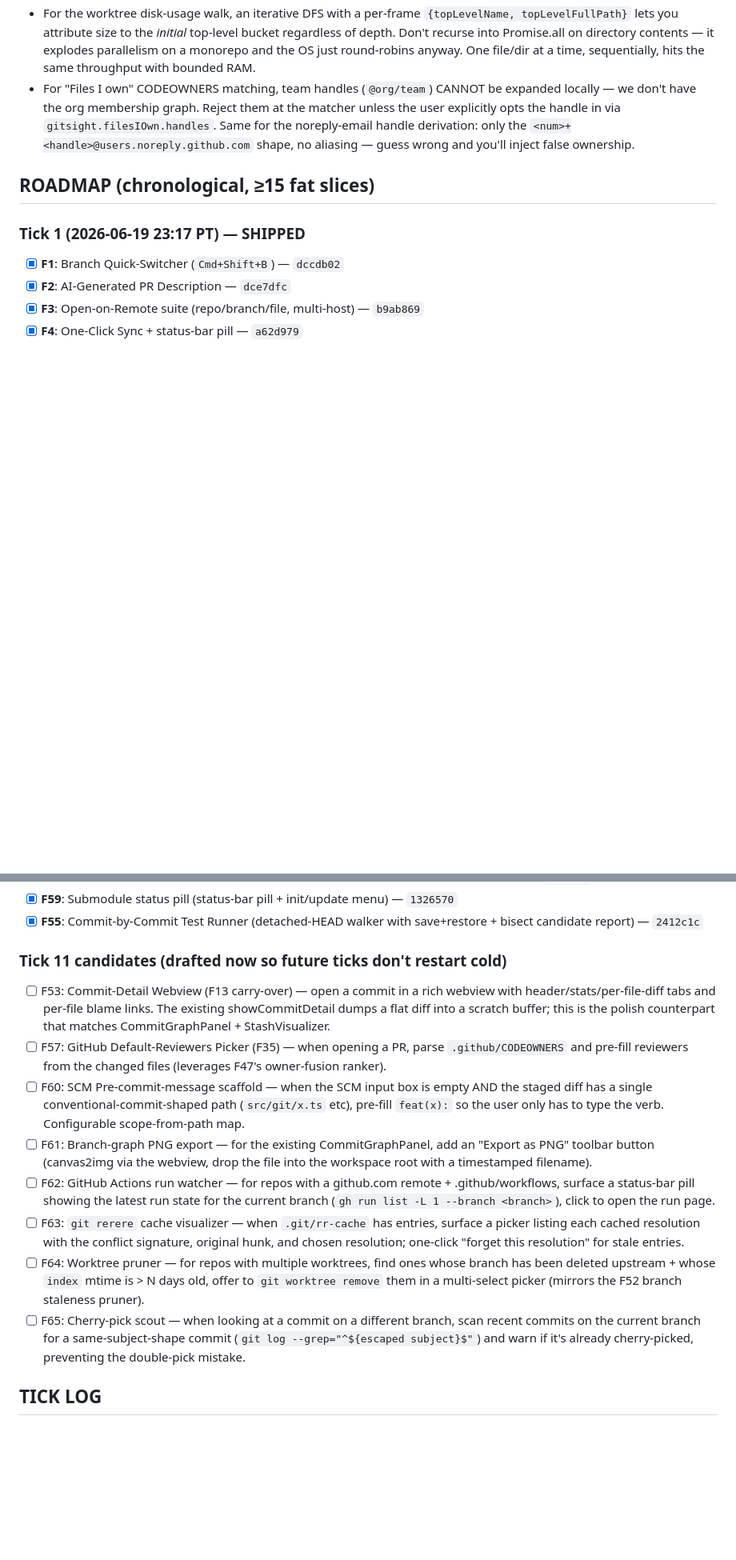
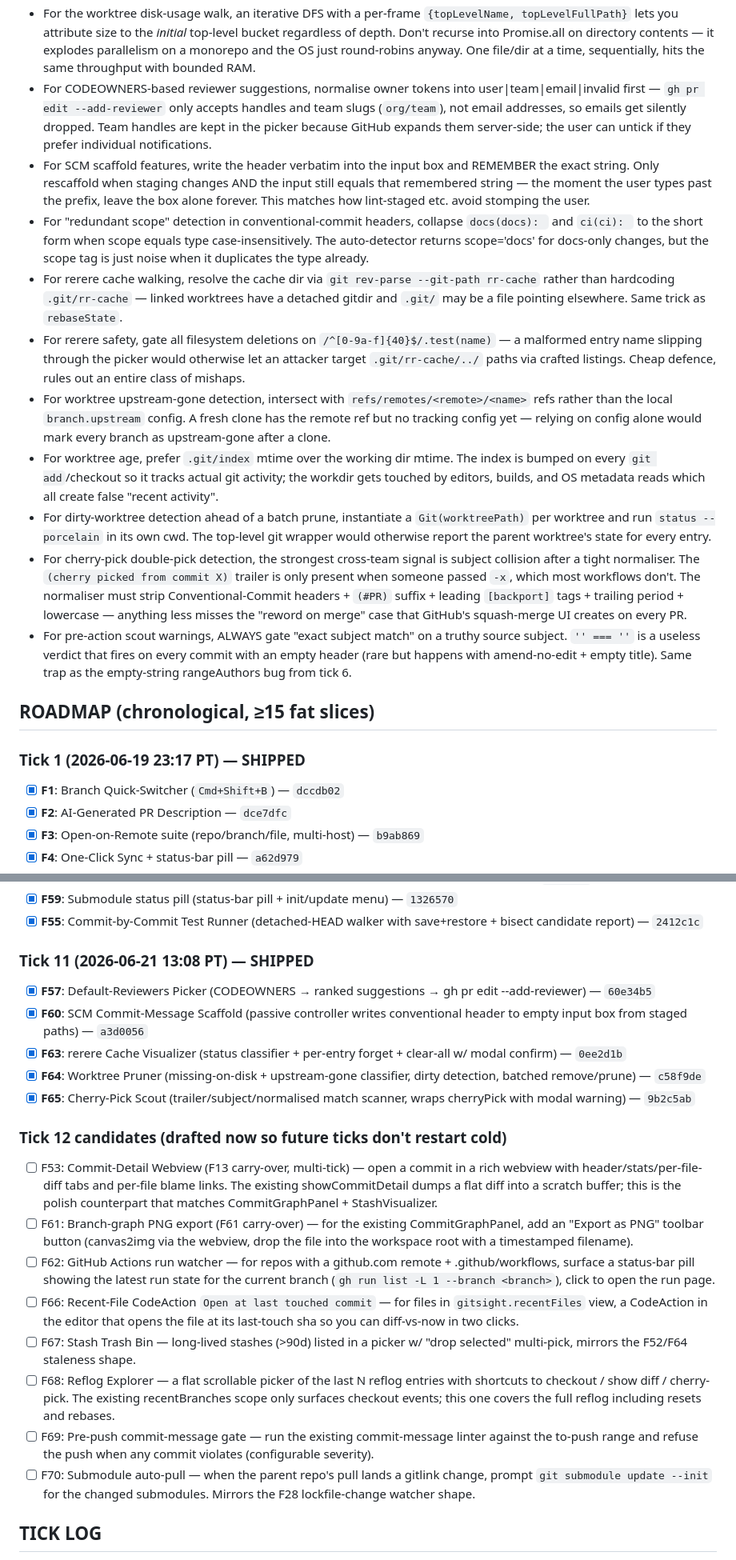
Before and after one commit to Sanjays2402/gitsight, a Markdown page: .cron-state/STATE.md, 2 parts joined by grey strips. Shown at 80% size. GitHub-like rendering; blank space fills up the shorter version.

Commit message:
chore(cron): tick 11 log — 5 features shipped, 87 new tests

```diff
--- a/.cron-state/STATE.md
+++ b/.cron-state/STATE.md
@@ -119,12 +119,57 @@
   Promise.all on directory contents — it explodes parallelism on a
   monorepo and the OS just round-robins anyway. One file/dir at a
   time, sequentially, hits the same throughput with bounded RAM.
-- For "Files I own" CODEOWNERS matching, team handles (`@org/team`)
-  CANNOT be expanded locally — we don't have the org membership
-  graph. Reject them at the matcher unless the user explicitly opts
-  the handle in via `gitsight.filesIOwn.handles`. Same for the
-  noreply-email handle derivation: only the `<num>+<handle>@users.noreply.github.com`
-  shape, no aliasing — guess wrong and you'll inject false ownership.
+- For CODEOWNERS-based reviewer suggestions, normalise owner tokens
+  into user|team|email|invalid first — `gh pr edit --add-reviewer` only
+  accepts handles and team slugs (`org/team`), not email addresses, so
+  emails get silently dropped. Team handles are kept in the picker
+  because GitHub expands them server-side; the user can untick if they
+  prefer individual notifications.
+- For SCM scaffold features, write the header verbatim into the input
+  box and REMEMBER the exact string. Only rescaffold when staging
+  changes AND the input still equals that remembered string — the
+  moment the user types past the prefix, leave the box alone forever.
+  This matches how lint-staged etc. avoid stomping the user.
+- For "redundant scope" detection in conventional-commit headers,
+  collapse `docs(docs): ` and `ci(ci): ` to the short form when scope
+  equals type case-insensitively. The auto-detector returns scope='docs'
+  for docs-only changes, but the scope tag is just noise when it
+  duplicates the type already.
+- For rerere cache walking, resolve the cache dir via
+  `git rev-parse --git-path rr-cache` rather than hardcoding
+  `.git/rr-cache` — linked worktrees have a detached gitdir and
+  `.git/` may be a file pointing elsewhere. Same trick as `rebaseState`.
+- For rerere safety, gate all filesystem deletions on
+  `/^[0-9a-f]{40}$/.test(name)` — a malformed entry name slipping
+  through the picker would otherwise let an attacker target
+  `.git/rr-cache/../` paths via crafted listings. Cheap defence,
+  rules out an entire class of mishaps.
+- For worktree upstream-gone detection, intersect with
+  `refs/remotes/<remote>/<name>` refs rather than the local
+  `branch.upstream` config. A fresh clone has the remote ref but no
+  tracking config yet — relying on config alone would mark every
+  branch as upstream-gone after a clone.
+- For worktree age, prefer `.git/index` mtime over the working dir
+  mtime. The index is bumped on every `git add`/checkout so it tracks
+  actual git activity; the workdir gets touched by editors, builds,
+  and OS metadata reads which all create false "recent activity".
+- For dirty-worktree detection ahead of a batch prune, instantiate
+  a `Git(worktreePath)` per worktree and run `status --porcelain` in
+  its own cwd. The top-level git wrapper would otherwise report the
+  parent worktree's state for every entry.
+- For cherry-pick double-pick detection, the strongest cross-team
+  signal is subject collision after a tight normaliser. The
+  `(cherry picked from commit X)` trailer is only present when
+  someone passed `-x`, which most workflows don't. The normaliser
+  must strip Conventional-Commit headers + `(#PR)` suffix + leading
+  `[backport]` tags + trailing period + lowercase — anything less
+  misses the "reword on merge" case that GitHub's squash-merge UI
+  creates on every PR.
+- For pre-action scout warnings, ALWAYS gate "exact subject match"
+  on a truthy source subject. `'' === ''` is a useless verdict that
+  fires on every commit with an empty header (rare but happens with
+  amend-no-edit + empty title). Same trap as the empty-string
+  rangeAuthors bug from tick 6.
 
 ## ROADMAP (chronological, ≥15 fat slices)
 
@@ -232,15 +277,22 @@
 - [x] **F59**: Submodule status pill (status-bar pill + init/update menu) — `1326570`
 - [x] **F55**: Commit-by-Commit Test Runner (detached-HEAD walker with save+restore + bisect candidate report) — `2412c1c`
 
-### Tick 11 candidates (drafted now so future ticks don't restart cold)
-- [ ] F53: Commit-Detail Webview (F13 carry-over) — open a commit in a rich webview with header/stats/per-file-diff tabs and per-file blame links. The existing showCommitDetail dumps a flat diff into a scratch buffer; this is the polish counterpart that matches CommitGraphPanel + StashVisualizer.
-- [ ] F57: GitHub Default-Reviewers Picker (F35) — when opening a PR, parse `.github/CODEOWNERS` and pre-fill reviewers from the changed files (leverages F47's owner-fusion ranker).
-- [ ] F60: SCM Pre-commit-message scaffold — when the SCM input box is empty AND the staged diff has a single conventional-commit-shaped path (`src/git/x.ts` etc), pre-fill `feat(x):` so the user only has to type the verb. Configurable scope-from-path map.
-- [ ] F61: Branch-graph PNG export — for the existing CommitGraphPanel, add an "Export as PNG" toolbar button (canvas2img via the webview, drop the file into the workspace root with a timestamped filename).
+### Tick 11 (2026-06-21 13:08 PT) — SHIPPED
+- [x] **F57**: Default-Reviewers Picker (CODEOWNERS → ranked suggestions → gh pr edit --add-reviewer) — `60e34b5`
+- [x] **F60**: SCM Commit-Message Scaffold (passive controller writes conventional header to empty input box from staged paths) — `a3d0056`
+- [x] **F63**: rerere Cache Visualizer (status classifier + per-entry forget + clear-all w/ modal confirm) — `0ee2d1b`
+- [x] **F64**: Worktree Pruner (missing-on-disk + upstream-gone classifier, dirty detection, batched remove/prune) — `c58f9de`
+- [x] **F65**: Cherry-Pick Scout (trailer/subject/normalised match scanner, wraps cherryPick with modal warning) — `9b2c5ab`
+
+### Tick 12 candidates (drafted now so future ticks don't restart cold)
+- [ ] F53: Commit-Detail Webview (F13 carry-over, multi-tick) — open a commit in a rich webview with header/stats/per-file-diff tabs and per-file blame links. The existing showCommitDetail dumps a flat diff into a scratch buffer; this is the polish counterpart that matches CommitGraphPanel + StashVisualizer.
+- [ ] F61: Branch-graph PNG export (F61 carry-over) — for the existing CommitGraphPanel, add an "Export as PNG" toolbar button (canvas2img via the webview, drop the file into the workspace root with a timestamped filename).
 - [ ] F62: GitHub Actions run watcher — for repos with a github.com remote + .github/workflows, surface a status-bar pill showing the latest run state for the current branch (`gh run list -L 1 --branch <branch>`), click to open the run page.
-- [ ] F63: `git rerere` cache visualizer — when `.git/rr-cache` has entries, surface a picker listing each cached resolution with the conflict signature, original hunk, and chosen resolution; one-click "forget this resolution" for stale entries.
-- [ ] F64: Worktree pruner — for repos with multiple worktrees, find ones whose branch has been deleted upstream + whose `index` mtime is > N days old, offer to `git worktree remove` them in a multi-select picker (mirrors the F52 branch staleness pruner).
-- [ ] F65: Cherry-pick scout — when looking at a commit on a different branch, scan recent commits on the current branch for a same-subject-shape commit (`git log --grep="^${escaped subject}$"`) and warn if it's already cherry-picked, preventing the double-pick mistake.
+- [ ] F66: Recent-File CodeAction `Open at last touched commit` — for files in `gitsight.recentFiles` view, a CodeAction in the editor that opens the file at its last-touch sha so you can diff-vs-now in two clicks.
+- [ ] F67: Stash Trash Bin — long-lived stashes (>90d) listed in a picker w/ "drop selected" multi-pick, mirrors the F52/F64 staleness shape.
+- [ ] F68: Reflog Explorer — a flat scrollable picker of the last N reflog entries with shortcuts to checkout / show diff / cherry-pick. The existing recentBranches scope only surfaces checkout events; this one covers the full reflog including resets and rebases.
+- [ ] F69: Pre-push commit-message gate — run the existing commit-message linter against the to-push range and refuse the push when any commit violates (configurable severity).
+- [ ] F70: Submodule auto-pull — when the parent repo's pull lands a gitlink change, prompt `git submodule update --init` for the changed submodules. Mirrors the F28 lockfile-change watcher shape.
 
 ## TICK LOG
 
```
Also changed, not shown: other parts of .cron-state/STATE.md (+3 -0 lines).
